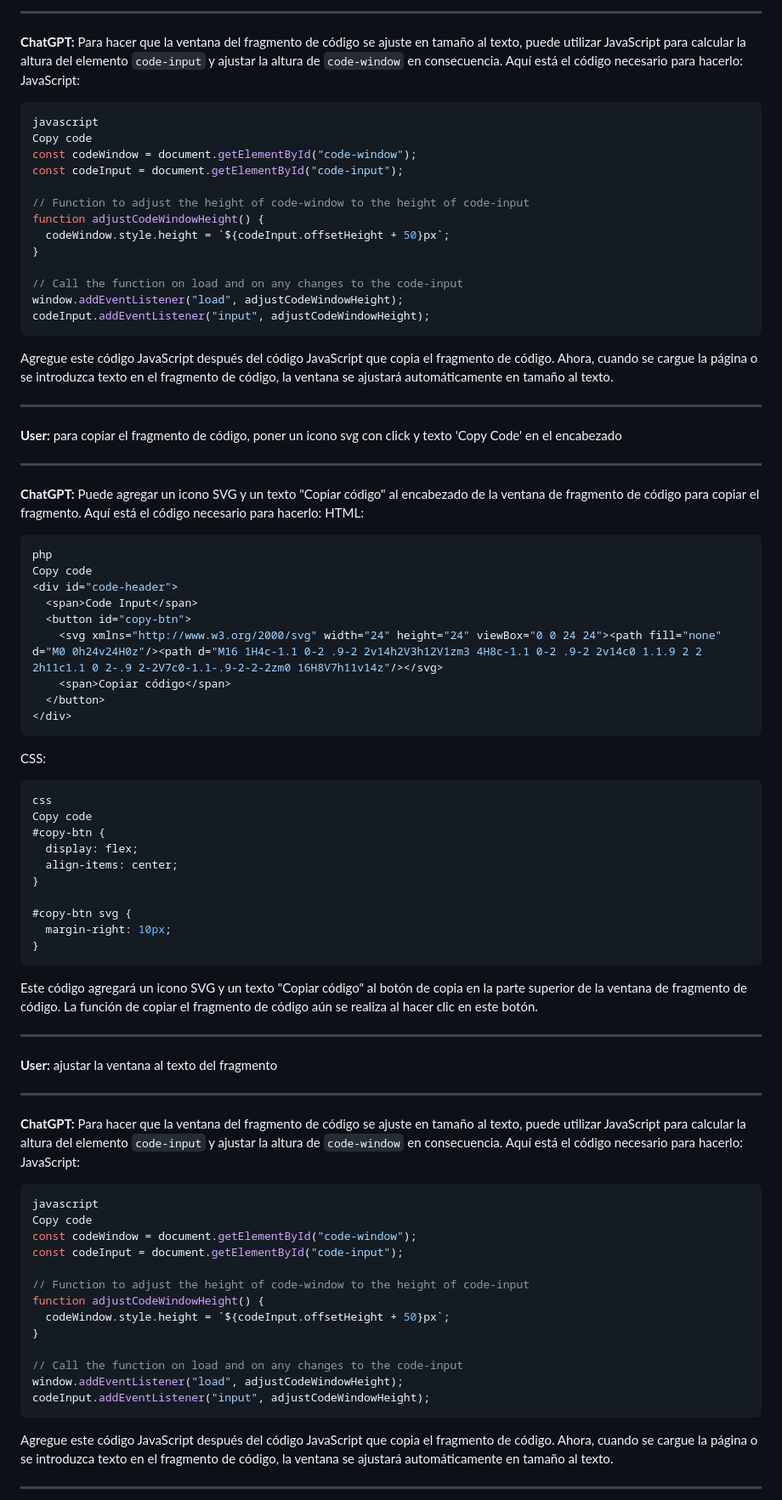
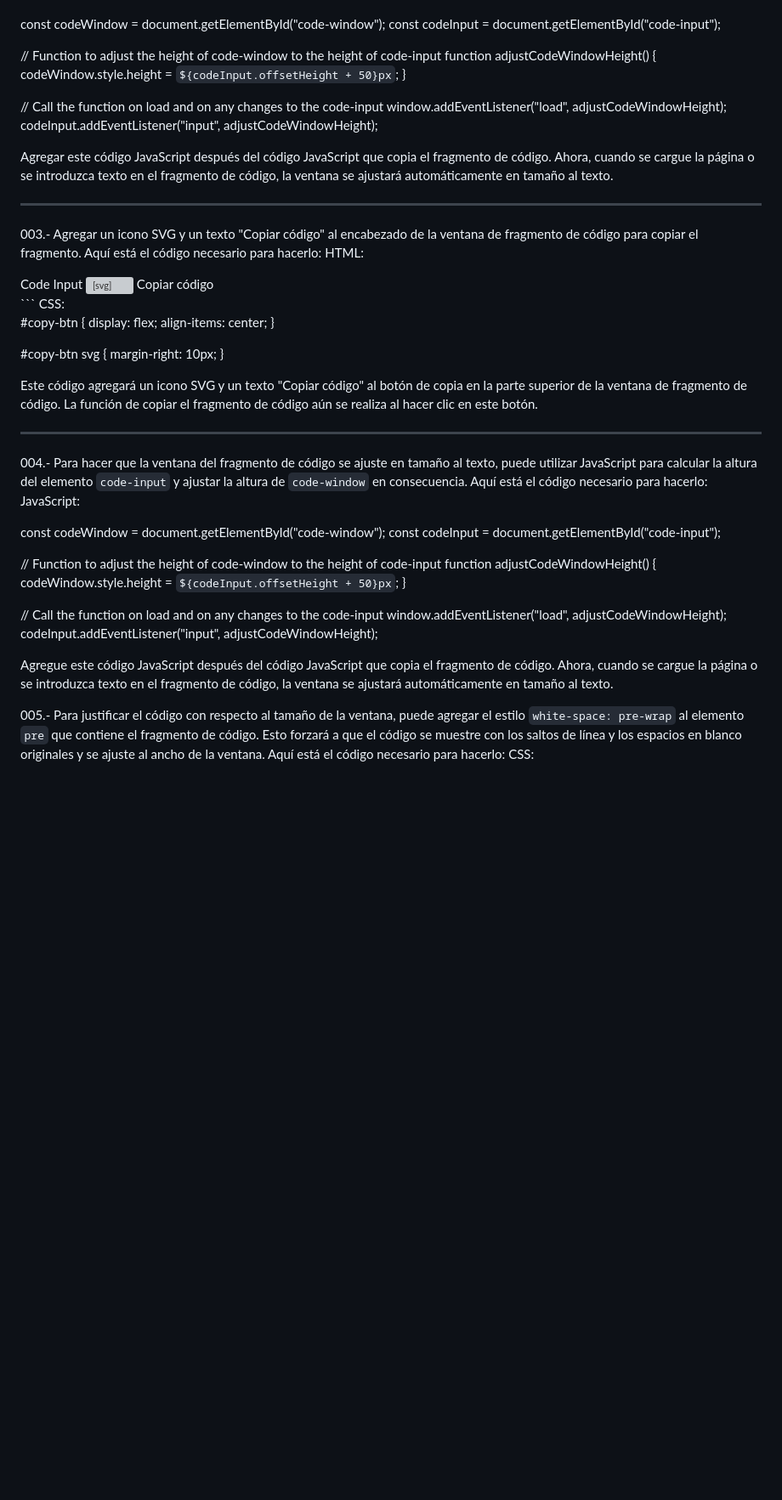
Before and after one commit to edfrutos/___CONTENIDOS, a Markdown page: Ventana de introducción de fragmentos.md, the part around the change printed below. Shown: that part at 85% size. Rendered like a GitHub page; blank space fills up the shorter version; grey boxes are pictures that could not be loaded.

````diff
--- a/Ventana de introducción de fragmentos.md
+++ b/Ventana de introducción de fragmentos.md
@@ -92,12 +70,4 @@ hacer que la ventana del fragmento se ajuste en tamaño al texto del fragmento
 
----
-
-**ChatGPT:**
-Para hacer que la ventana del fragmento de código se ajuste en tamaño al texto, puede utilizar JavaScript para calcular la altura del elemento <code>code-input</code> y ajustar la altura de <code>code-window</code> en consecuencia. Aquí está el código necesario para hacerlo:
-JavaScript:
-```javascript
-javascript
-Copy code
 const codeWindow = document.getElementById("code-window");
 const codeInput = document.getElementById("code-input");
 
@@ -109,22 +79,14 @@ function adjustCodeWindowHeight() {
 // Call the function on load and on any changes to the code-input
 window.addEventListener("load", adjustCodeWindowHeight);
 codeInput.addEventListener("input", adjustCodeWindowHeight);
-```
-Agregue este código JavaScript después del código JavaScript que copia el fragmento de código. Ahora, cuando se cargue la página o se introduzca texto en el fragmento de código, la ventana se ajustará automáticamente en tamaño al texto.
 
----
+Agregar este código JavaScript después del código JavaScript que copia el fragmento de código. Ahora, cuando se cargue la página o se introduzca texto en el fragmento de código, la ventana se ajustará automáticamente en tamaño al texto.
 
-**User:**
-para copiar el fragmento de código, poner un icono svg con click y texto 'Copy Code' en el encabezado
+------------------------------------------
 
----
+003.- Agregar un icono SVG y un texto "Copiar código" al encabezado de la ventana de fragmento de código para copiar el fragmento. Aquí está el código necesario para hacerlo:
+HTML:
 
-**ChatGPT:**
-Puede agregar un icono SVG y un texto "Copiar código" al encabezado de la ventana de fragmento de código para copiar el fragmento. Aquí está el código necesario para hacerlo:
-HTML:
-```php
-php
-Copy code
 <div id="code-header">
   <span>Code Input</span>
   <button id="copy-btn">
@@ -134,9 +96,7 @@ Copy code
 </div>
 ```
 CSS:
-```css
-css
-Copy code
+
 #copy-btn {
   display: flex;
   align-items: center;
@@ -145,22 +105,14 @@ Copy code
 #copy-btn svg {
   margin-right: 10px;
 }
-```
+
 Este código agregará un icono SVG y un texto "Copiar código" al botón de copia en la parte superior de la ventana de fragmento de código. La función de copiar el fragmento de código aún se realiza al hacer clic en este botón.
 
----
+--------------------------------------------
 
-**User:**
-ajustar la ventana al texto del fragmento
+004.- Para hacer que la ventana del fragmento de código se ajuste en tamaño al texto, puede utilizar JavaScript para calcular la altura del elemento <code>code-input</code> y ajustar la altura de <code>code-window</code> en consecuencia. Aquí está el código necesario para hacerlo:
+JavaScript:
 
----
-
-**ChatGPT:**
-Para hacer que la ventana del fragmento de código se ajuste en tamaño al texto, puede utilizar JavaScript para calcular la altura del elemento <code>code-input</code> y ajustar la altura de <code>code-window</code> en consecuencia. Aquí está el código necesario para hacerlo:
-JavaScript:
-```javascript
-javascript
-Copy code
 const codeWindow = document.getElementById("code-window");
 const codeInput = document.getElementById("code-input");
 
@@ -172,8 +124,9 @@ function adjustCodeWindowHeight() {
 // Call the function on load and on any changes to the code-input
 window.addEventListener("load", adjustCodeWindowHeight);
 codeInput.addEventListener("input", adjustCodeWindowHeight);
-```
+
 Agregue este código JavaScript después del código JavaScript que copia el fragmento de código. Ahora, cuando se cargue la página o se introduzca texto en el fragmento de código, la ventana se ajustará automáticamente en tamaño al texto.
 
----
+005.- Para justificar el código con respecto al tamaño de la ventana, puede agregar el estilo <code>white-space: pre-wrap</code> al elemento <code>pre</code> que contiene el fragmento de código. Esto forzará a que el código se muestre con los saltos de línea y los espacios en blanco originales y se ajuste al ancho de la ventana. Aquí está el código necesario para hacerlo:
+CSS:
 
````
Also changed, not shown: other parts of Ventana de introducción de fragmentos.md (+29 -93 lines).
